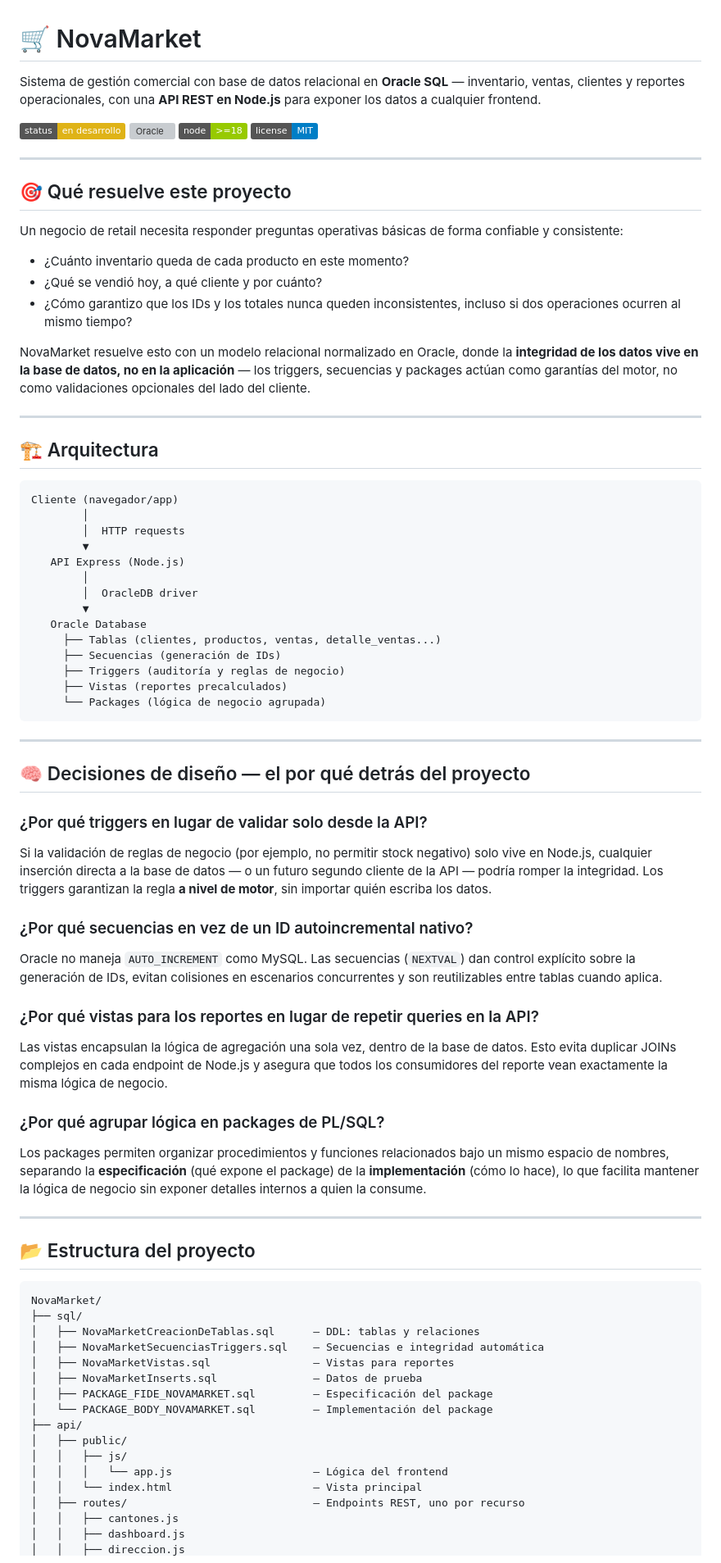
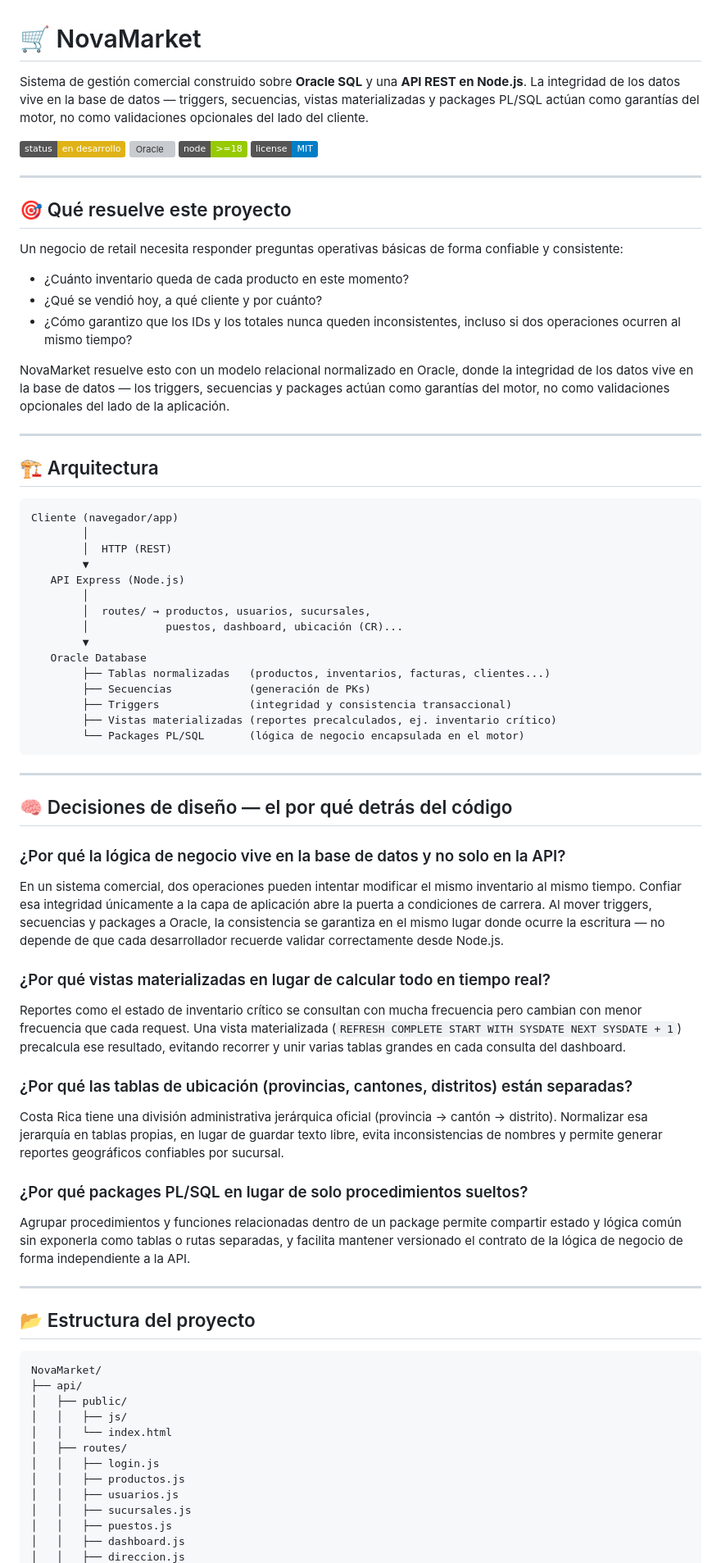
Before and after one commit to BarrantesmzDev/NovaMarket, a Markdown page: README.md, the part around one of its changes. Shown at 82% size. Rendered like a GitHub page; badges without logos; grey boxes are pictures that could not be loaded.

````diff
--- a/README.md
+++ b/README.md
@@ -1,6 +1,6 @@
 # 🛒 NovaMarket
 
-Sistema de gestión comercial con base de datos relacional en **Oracle SQL** — inventario, ventas, clientes y reportes operacionales, con una **API REST en Node.js** para exponer los datos a cualquier frontend.
+Sistema de gestión comercial construido sobre **Oracle SQL** y una **API REST en Node.js**. La integridad de los datos vive en la base de datos — triggers, secuencias, vistas materializadas y packages PL/SQL actúan como garantías del motor, no como validaciones opcionales del lado del cliente.
 
 ![Status](https://img.shields.io/badge/status-en%20desarrollo-yellow)
 ![Oracle](https://img.shields.io/badge/Oracle-PL%2FSQL-red)
@@ -17,7 +17,7 @@ Un negocio de retail necesita responder preguntas operativas básicas de forma c
 - ¿Qué se vendió hoy, a qué cliente y por cuánto?
 - ¿Cómo garantizo que los IDs y los totales nunca queden inconsistentes, incluso si dos operaciones ocurren al mismo tiempo?
 
-NovaMarket resuelve esto con un modelo relacional normalizado en Oracle, donde la **integridad de los datos vive en la base de datos, no en la aplicación** — los triggers, secuencias y packages actúan como garantías del motor, no como validaciones opcionales del lado del cliente.
+NovaMarket resuelve esto con un modelo relacional normalizado en Oracle, donde la integridad de los datos vive en la base de datos — los triggers, secuencias y packages actúan como garantías del motor, no como validaciones opcionales del lado de la aplicación.
 
 ---
 
@@ -26,39 +26,40 @@ NovaMarket resuelve esto con un modelo relacional normalizado en Oracle, donde l
 ```
 Cliente (navegador/app)
         │
-        │  HTTP requests
+        │  HTTP (REST)
         ▼
    API Express (Node.js)
         │
-        │  OracleDB driver
+        │  routes/ → productos, usuarios, sucursales,
+        │            puestos, dashboard, ubicación (CR)...
         ▼
    Oracle Database
-     ├── Tablas (clientes, productos, ventas, detalle_ventas...)
-     ├── Secuencias (generación de IDs)
-     ├── Triggers (auditoría y reglas de negocio)
-     ├── Vistas (reportes precalculados)
-     └── Packages (lógica de negocio agrupada)
+        ├── Tablas normalizadas   (productos, inventarios, facturas, clientes...)
+        ├── Secuencias            (generación de PKs)
+        ├── Triggers              (integridad y consistencia transaccional)
+        ├── Vistas materializadas (reportes precalculados, ej. inventario crítico)
+        └── Packages PL/SQL       (lógica de negocio encapsulada en el motor)
 ```
 
 ---
 
-## 🧠 Decisiones de diseño — el por qué detrás del proyecto
+## 🧠 Decisiones de diseño — el por qué detrás del código
 
-### ¿Por qué triggers en lugar de validar solo desde la API?
+### ¿Por qué la lógica de negocio vive en la base de datos y no solo en la API?
 
-Si la validación de reglas de negocio (por ejemplo, no permitir stock negativo) solo vive en Node.js, cualquier inserción directa a la base de datos — o un futuro segundo cliente de la API — podría romper la integridad. Los triggers garantizan la regla **a nivel de motor**, sin importar quién escriba los datos.
+En un sistema comercial, dos operaciones pueden intentar modificar el mismo inventario al mismo tiempo. Confiar esa integridad únicamente a la capa de aplicación abre la puerta a condiciones de carrera. Al mover triggers, secuencias y packages a Oracle, la consistencia se garantiza en el mismo lugar donde ocurre la escritura — no depende de que cada desarrollador recuerde validar correctamente desde Node.js.
 
-### ¿Por qué secuencias en vez de un ID autoincremental nativo?
+### ¿Por qué vistas materializadas en lugar de calcular todo en tiempo real?
 
-Oracle no maneja `AUTO_INCREMENT` como MySQL. Las secuencias (`NEXTVAL`) dan control explícito sobre la generación de IDs, evitan colisiones en escenarios concurrentes y son reutilizables entre tablas cuando aplica.
+Reportes como el estado de inventario crítico se consultan con mucha frecuencia pero cambian con menor frecuencia que cada request. Una vista materializada (`REFRESH COMPLETE START WITH SYSDATE NEXT SYSDATE + 1`) precalcula ese resultado, evitando recorrer y unir varias tablas grandes en cada consulta del dashboard.
 
-### ¿Por qué vistas para los reportes en lugar de repetir queries en la API?
+### ¿Por qué las tablas de ubicación (provincias, cantones, distritos) están separadas?
 
-Las vistas encapsulan la lógica de agregación una sola vez, dentro de la base de datos. Esto evita duplicar JOINs complejos en cada endpoint de Node.js y asegura que todos los consumidores del reporte vean exactamente la misma lógica de negocio.
+Costa Rica tiene una división administrativa jerárquica oficial (provincia → cantón → distrito). Normalizar esa jerarquía en tablas propias, en lugar de guardar texto libre, evita inconsistencias de nombres y permite generar reportes geográficos confiables por sucursal.
 
-### ¿Por qué agrupar lógica en packages de PL/SQL?
+### ¿Por qué packages PL/SQL en lugar de solo procedimientos sueltos?
 
-Los packages permiten organizar procedimientos y funciones relacionados bajo un mismo espacio de nombres, separando la **especificación** (qué expone el package) de la **implementación** (cómo lo hace), lo que facilita mantener la lógica de negocio sin exponer detalles internos a quien la consume.
+Agrupar procedimientos y funciones relacionadas dentro de un package permite compartir estado y lógica común sin exponerla como tablas o rutas separadas, y facilita mantener versionado el contrato de la lógica de negocio de forma independiente a la API.
 
 ---
 
@@ -66,19 +67,15 @@ Los packages permiten organizar procedimientos y funciones relacionados bajo un
 
 ```
 NovaMarket/
-├── sql/
-│   ├── NovaMarketCreacionDeTablas.sql      — DDL: tablas y relaciones
-│   ├── NovaMarketSecuenciasTriggers.sql    — Secuencias e integridad automática
-│   ├── NovaMarketVistas.sql                — Vistas para reportes
-│   ├── NovaMarketInserts.sql               — Datos de prueba
-│   ├── PACKAGE_FIDE_NOVAMARKET.sql         — Especificación del package
-│   └── PACKAGE_BODY_NOVAMARKET.sql         — Implementación del package
 ├── api/
 │   ├── public/
 │   │   ├── js/
-│   │   │   └── app.js                      — Lógica del frontend
-│   │   └── index.html                      — Vista principal
-│   ├── routes/                             — Endpoints REST, uno por recurso
-│   │   ├── cantones.js
+│   │   └── index.html
+│   ├── routes/
+│   │   ├── login.js
+│   │   ├── productos.js
+│   │   ├── usuarios.js
+│   │   ├── sucursales.js
+│   │   ├── puestos.js
 │   │   ├── dashboard.js
 │   │   ├── direccion.js
````
Also changed, not shown: other parts of README.md (+68 -72 lines).
